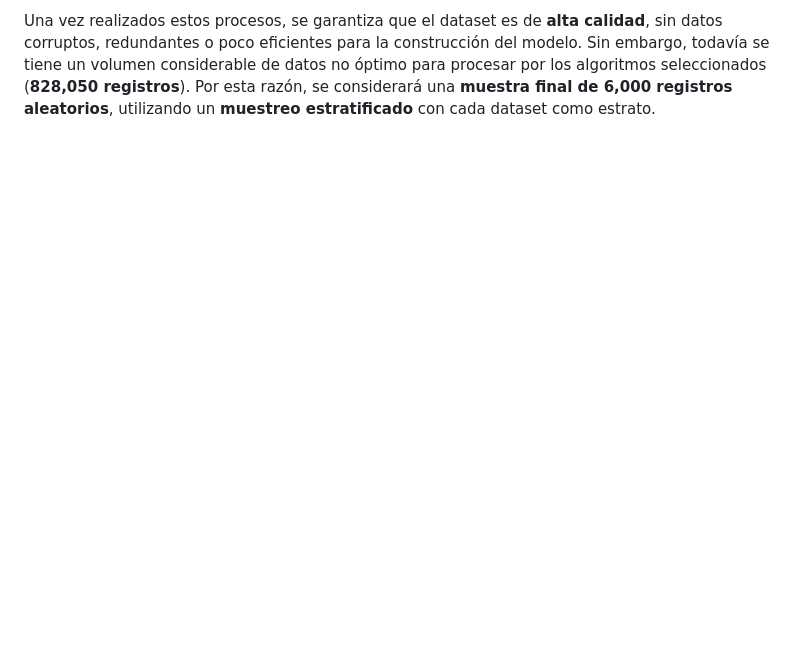
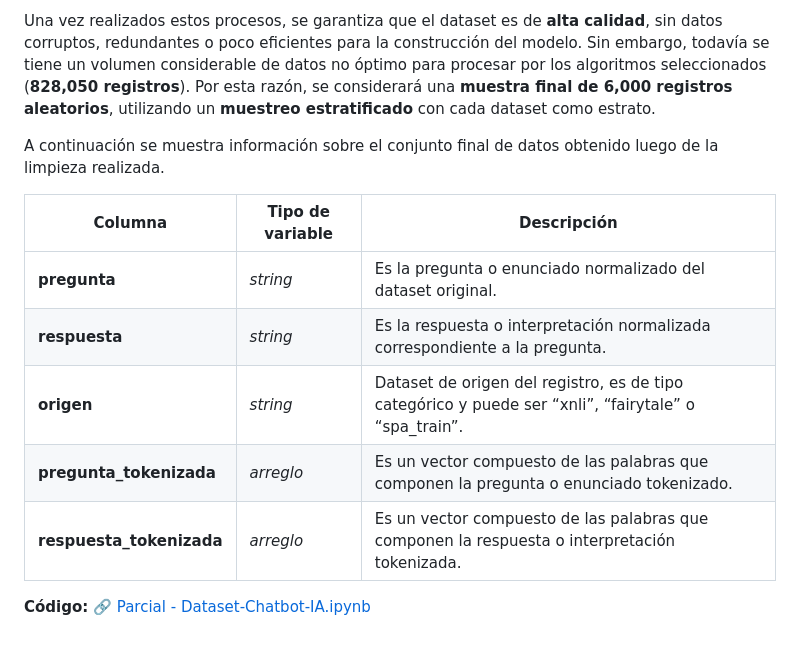
Before and after one commit to Carl0sFabian/ChatBot_IA, a Markdown page: README.md, the part around the change printed below. Drawn GitHub-style; blank space fills up the shorter version.

```diff
--- a/README.md
+++ b/README.md
@@ -173,2 +223,14 @@ Los pasos fueron los siguientes:
 
 Una vez realizados estos procesos, se garantiza que el dataset es de **alta calidad**, sin datos corruptos, redundantes o poco eficientes para la construcción del modelo. Sin embargo, todavía se tiene un volumen considerable de datos no óptimo para procesar por los algoritmos seleccionados (**828,050 registros**). Por esta razón, se considerará una **muestra final de 6,000 registros aleatorios**, utilizando un **muestreo estratificado** con cada dataset como estrato.
+
+A continuación se muestra información sobre el conjunto final de datos obtenido luego de la limpieza realizada.
+
+| **Columna**             | **Tipo de variable** | **Descripción** |
+|--------------------------|----------------------|-----------------|
+| **pregunta**             | *string*             | Es la pregunta o enunciado normalizado del dataset original. |
+| **respuesta**            | *string*             | Es la respuesta o interpretación normalizada correspondiente a la pregunta. |
+| **origen**               | *string*             | Dataset de origen del registro, es de tipo categórico y puede ser “xnli”, “fairytale” o “spa_train”. |
+| **pregunta_tokenizada**  | *arreglo*            | Es un vector compuesto de las palabras que componen la pregunta o enunciado tokenizado. |
+| **respuesta_tokenizada** | *arreglo*            | Es un vector compuesto de las palabras que componen la respuesta o interpretación tokenizada. |
+
+**Código:** [🔗 Parcial - Dataset-Chatbot-IA.ipynb](https://colab.research.google.com/drive/10sadXm8uxeJ6Hcwe1_mPFU0VbCz5NURx?usp=sharing)
```
Also changed, not shown: other parts of README.md (+50 -0 lines).
